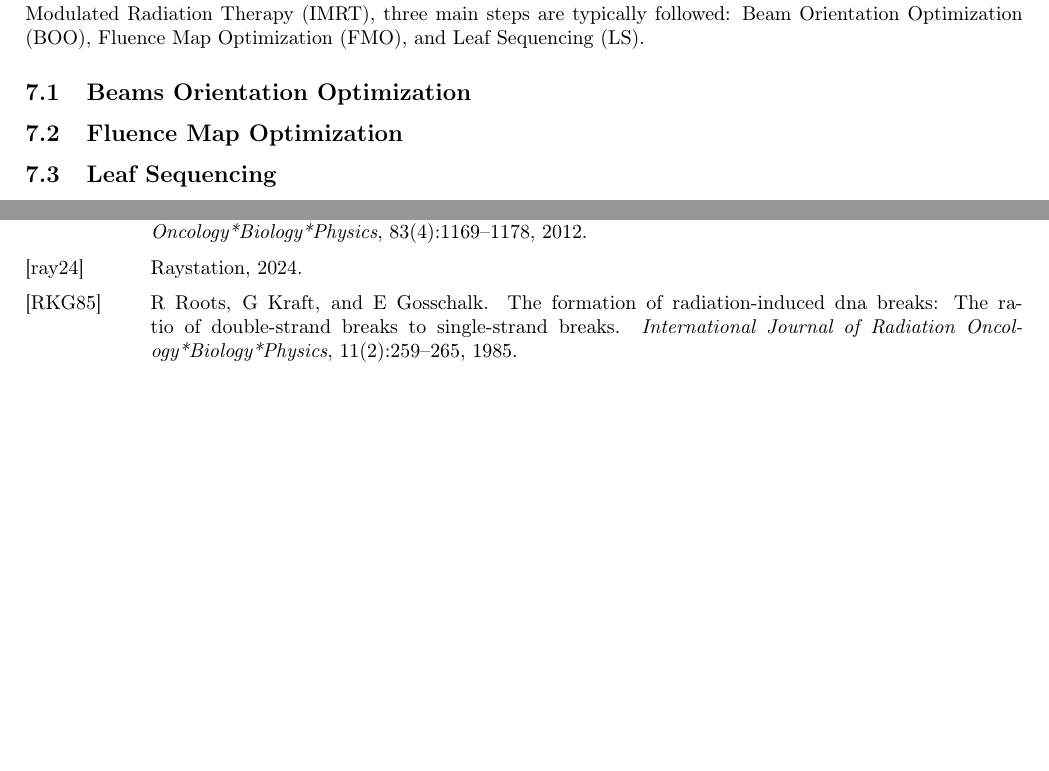
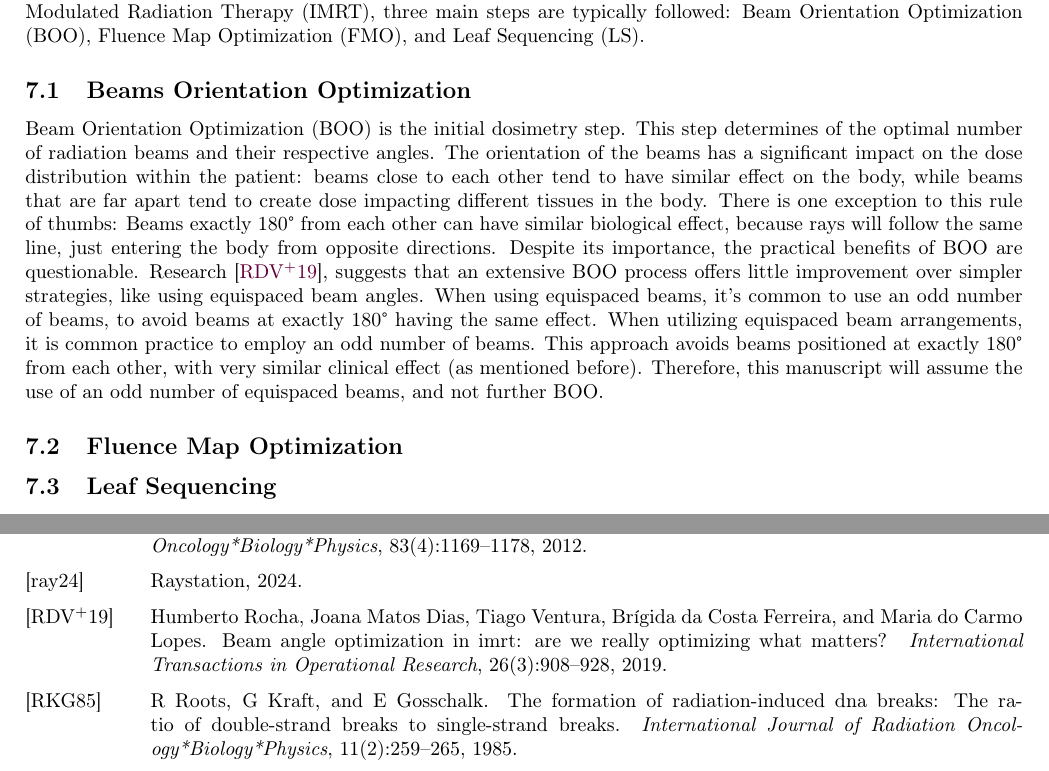
Before and after one commit to pauldubois98/PhD, a LaTeX paper (1_background/1_main.tex, which reads 1_background/1_content.tex): two parts of pages 10 and 13 of 14, joined at a grey line, cut so that both start at the same text, the shorter picture padded with empty space. Compiled offline with pdfLaTeX.

Commit message:
wrote BOO §

```diff
--- a/1_background/1_content.tex
+++ b/1_background/1_content.tex
@@ -470,10 +470,18 @@ The "best" dose is difficult to define, so doctors formulate high-level clinical
 These requirements are abstract, so transitioning to machine instructions requires a series of sub-steps.
 For Intensity-Modulated Radiation Therapy (IMRT), three main steps are typically followed: Beam Orientation Optimization (BOO), Fluence Map Optimization (FMO), and Leaf Sequencing (LS).
 \subsection[BOO]{Beams Orientation Optimization}
-%process of determining the optimal number of beams, and their angles
-%orientation of beams significantly affects dose distribution
-%despite that, an extended BOO does merely do better than equispaced angles beams
-%boo is useless \cite{Rocha2019}
+Beam Orientation Optimization (BOO) is the initial dosimetry step.
+This step determines of the optimal number of radiation beams and their respective angles.
+The orientation of the beams has a significant impact on the dose distribution within the patient: beams close to each other tend to have similar effect on the body, while beams that are far apart tend to create dose impacting different tissues in the body.
+There is one exception to this rule of thumbs: Beams exactly 180° from each other can have similar biological effect, because rays will follow the same line, just entering the body from opposite directions.
+% add illustration of beams 180° apart
+Despite its importance, the practical benefits of BOO are questionable.
+Research \cite{Rocha2019}, suggests that an extensive BOO process offers little improvement over simpler strategies, like using equispaced beam angles.
+When using equispaced beams, it's common to use an odd number of beams, to avoid beams at exactly 180° having the same effect.
+When utilizing equispaced beam arrangements, it is common practice to employ an odd number of beams.
+This approach avoids beams positioned at exactly 180° from each other, with very similar clinical effect (as mentioned before).
+Therefore, this manuscript will assume the use of an odd number of equispaced beams, and not further BOO.
+
 \subsection[FMO]{Fluence Map Optimization}
 %critical step
 %optimization of the radiation intensity on the beam's cross-sectional area
```
